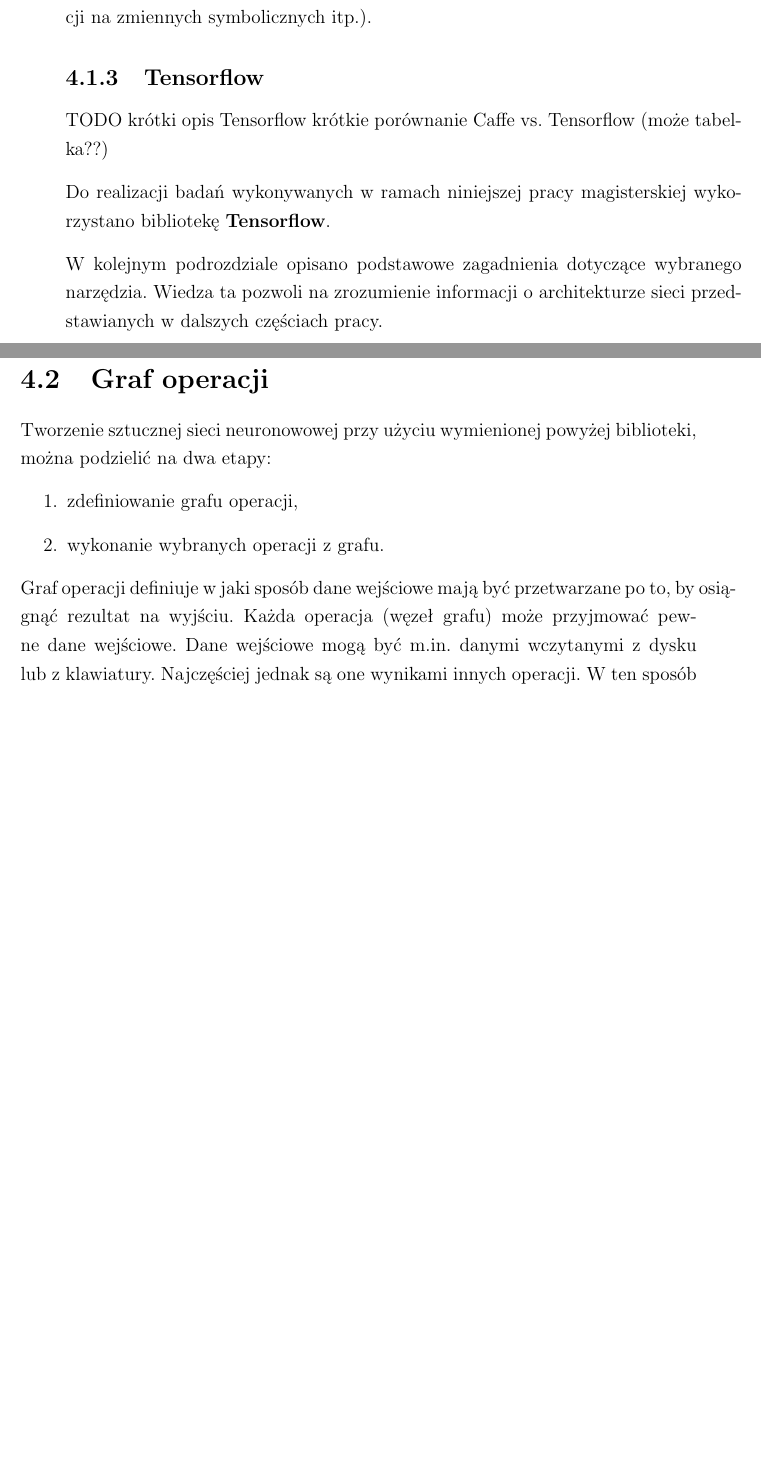
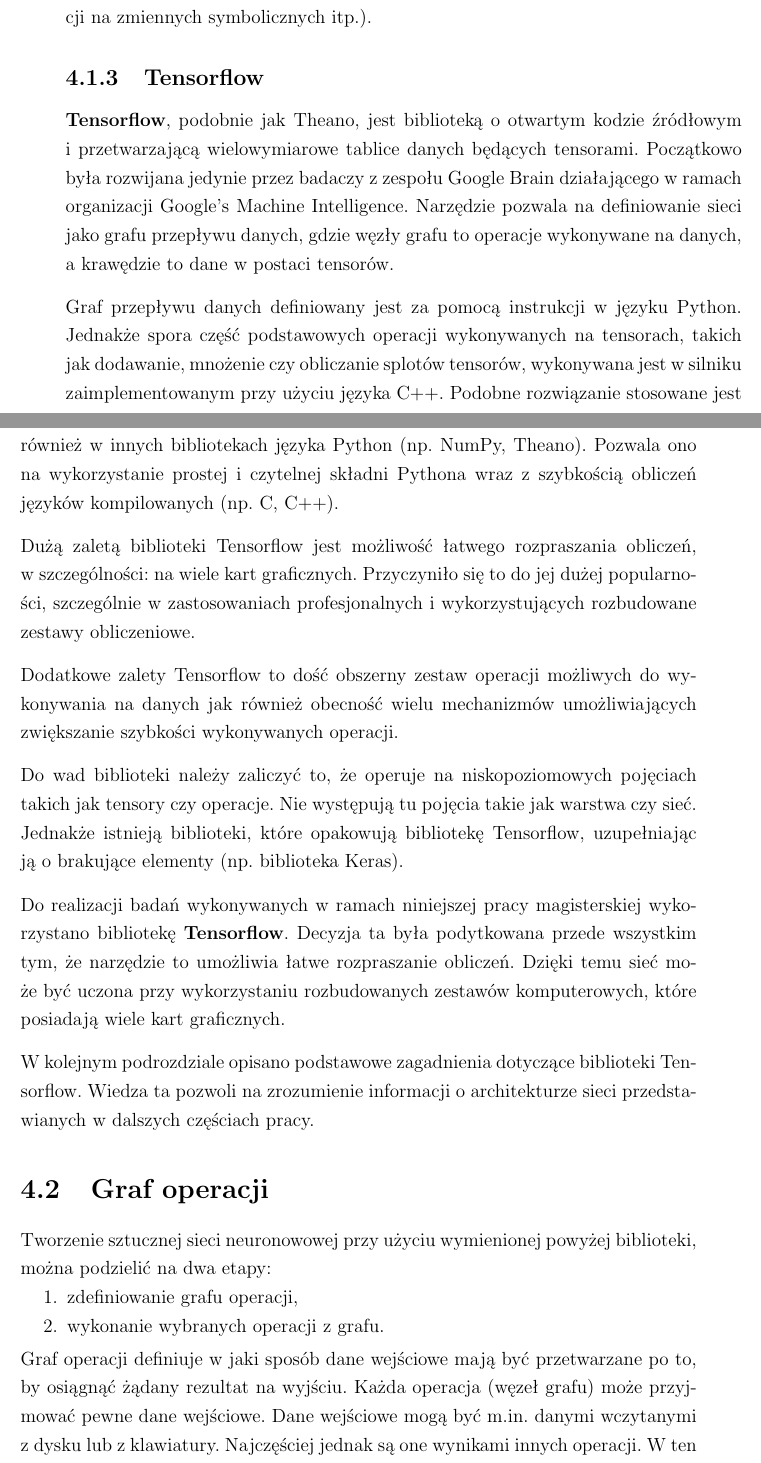
Before and after one commit to nme01/mgr-tex, a LaTeX document (tex/main.tex, which reads tex/srodowisko-testowe.tex): two parts of pages 41 and 42 of 57 before the commit and two parts of pages 41 and 42 of 58 after it, joined at a grey line, cut so that both start at the same text, the shorter picture padded with empty space. Compiled offline with pdfLaTeX.

Commit message:
Uzupełnienie opisu biblioteki Tensorflow.

```diff
--- a/tex/srodowisko-testowe.tex
+++ b/tex/srodowisko-testowe.tex
@@ -38,27 +38,49 @@
 symbolicznych itp.).
 
 \subsection{Tensorflow}
-TODO krótki opis Tensorflow
-krótkie porównanie Caffe vs. Tensorflow (może tabelka??)
+\textbf{Tensorflow}, podobnie jak~Theano, jest biblioteką o~otwartym kodzie źródłowym i~przetwarzającą wielowymiarowe
+tablice danych będących tensorami. Początkowo była rozwijana jedynie przez~badaczy z~zespołu Google Brain działającego
+w~ramach organizacji Google's Machine Intelligence. Narzędzie pozwala na~definiowanie sieci jako~grafu przepływu
+danych, gdzie~węzły grafu to~operacje wykonywane na~danych, a~krawędzie to~dane w~postaci tensorów.
 
-Do~realizacji badań wykonywanych w~ramach niniejszej pracy magisterskiej wykorzystano bibliotekę
-\textbf{Tensorflow}.
+Graf przepływu danych definiowany jest za~pomocą instrukcji w~języku Python. Jednakże spora część podstawowych
+operacji wykonywanych na~tensorach, takich jak~dodawanie, mnożenie czy~obliczanie splotów tensorów, wykonywana jest
+w~silniku zaimplementowanym przy~użyciu języka~C++. Podobne rozwiązanie stosowane jest również w~innych bibliotekach
+języka Python (np.~NumPy, Theano). Pozwala ono na~wykorzystanie prostej i~czytelnej składni Pythona wraz z~szybkością
+obliczeń języków kompilowanych (np.~C, C++).
 
-W~kolejnym podrozdziale opisano podstawowe zagadnienia dotyczące wybranego narzędzia. Wiedza ta~pozwoli na~zrozumienie
+Dużą zaletą biblioteki Tensorflow jest możliwość łatwego rozpraszania obliczeń, w~szczególności: na~wiele kart
+graficznych. Przyczyniło się~to~do~jej dużej popularności, szczególnie w~zastosowaniach profesjonalnych
+i~wykorzystujących rozbudowane zestawy obliczeniowe.
+
+Dodatkowe zalety Tensorflow to~dość obszerny zestaw operacji możliwych do~wykonywania na~danych jak~również
+obecność wielu mechanizmów umożliwiających zwiększanie szybkości wykonywanych operacji.
+
+Do~wad biblioteki należy zaliczyć to,~że~operuje na~niskopoziomowych pojęciach takich jak~tensory czy~operacje.
+Nie~występują tu~pojęcia takie jak~warstwa czy~sieć. Jednakże istnieją biblioteki, które opakowują bibliotekę
+Tensorflow, uzupełniając ją~o~brakujące elementy (np.~biblioteka Keras).
+
+Do~realizacji badań wykonywanych w~ramach niniejszej pracy magisterskiej wykorzystano bibliotekę \textbf{Tensorflow}.
+Decyzja ta~była podytkowana przede~wszystkim tym, że~narzędzie to~umożliwia łatwe rozpraszanie obliczeń. Dzięki temu
+sieć może być uczona przy~wykorzystaniu rozbudowanych zestawów komputerowych, które posiadają wiele kart graficznych.
+
+W~kolejnym podrozdziale opisano podstawowe zagadnienia dotyczące biblioteki Tensorflow. Wiedza ta~pozwoli na~zrozumienie
 informacji o~architekturze sieci przedstawianych w~dalszych częściach pracy.
 
 \section{Graf operacji}
-Tworzenie sztucznej sieci neuronowowej przy~użyciu wymienionej powyżej biblioteki, można podzielić na~dwa etapy:
-\begin{enumerate}
-    \item zdefiniowanie grafu operacji,
-    \item wykonanie wybranych operacji z~grafu.
-\end{enumerate}
+\begin{minipage}[t]{\textwidth}
+    Tworzenie sztucznej sieci neuronowowej przy~użyciu wymienionej powyżej biblioteki, można podzielić na~dwa etapy:
+    \begin{enumerate}
+        \item zdefiniowanie grafu operacji,
+        \item wykonanie wybranych operacji z~grafu.
+    \end{enumerate}
+\end{minipage}
 
-Graf operacji definiuje w~jaki sposób dane wejściowe mają być przetwarzane po~to,~by~osiągnąć rezultat na~wyjściu.
-Każda operacja (węzeł grafu) może przyjmować pewne dane wejściowe. Dane wejściowe mogą być m.in.~danymi wczytanymi
-z~dysku lub~z~klawiatury. Najczęściej jednak są one~wynikami innych operacji. W~ten sposób operacje tworzą wzajemne
-zależności, gdzie wyjście jednej z~nich jest jednocześnie wejściem innej. Operacje mogą być ze sobą grupowane poprzez
-tworzenie tzw.~zakresów (\textit{ang.~scope}). Przykładowy graf przedstawiono na~rysunku \ref{img:tf-smpl-grf}.
+Graf operacji definiuje w~jaki sposób dane wejściowe mają być przetwarzane po~to, by~osiągnąć żądany rezultat
+na~wyjściu. Każda operacja (węzeł grafu) może przyjmować pewne dane wejściowe. Dane wejściowe mogą być m.in.~danymi
+wczytanymi z~dysku lub~z~klawiatury. Najczęściej jednak są one~wynikami innych operacji. W~ten sposób operacje tworzą
+wzajemne zależności, gdzie wyjście jednej z~nich jest jednocześnie wejściem innej. Operacje mogą być ze sobą grupowane
+poprzez tworzenie tzw.~zakresów (\textit{ang.~scope}). Przykładowy graf przedstawiono na~rysunku \ref{img:tf-smpl-grf}.
 
 \begin{figure}[H]
 	\centering
```
Also changed, not shown: tex/srodowisko-testowe.tex (7 more changed lines).
